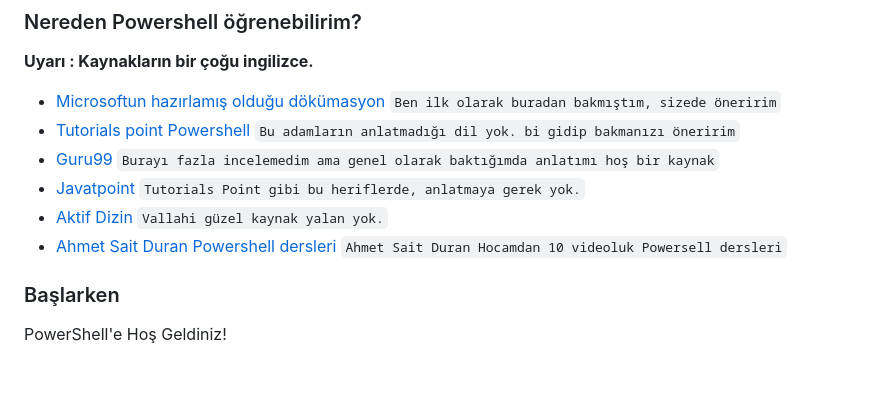
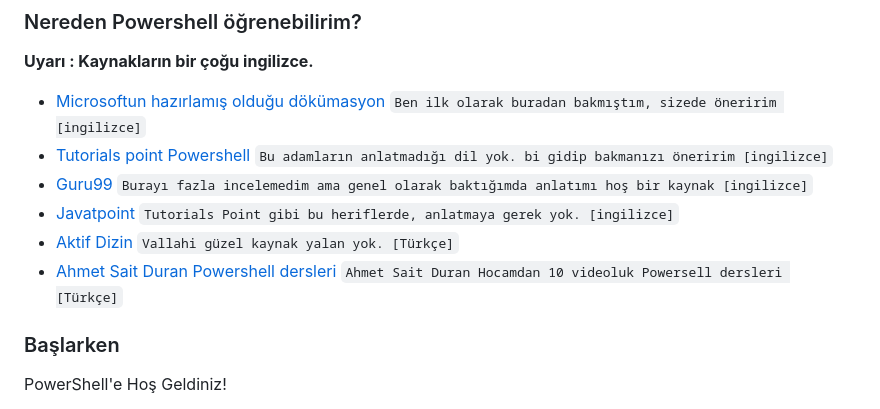
Before and after one commit to Hasan-Kilici/powershell-dersleri, a Markdown page: README.md, the part around the change. Rendered like a GitHub page; blank space fills up the shorter version.

```diff
--- a/README.md
+++ b/README.md
@@ -40,12 +40,12 @@ PowerShell, çeşitli uygulama ve sistemler için birçok görevin gerçekleşti
 ### Nereden Powershell öğrenebilirim?
 **Uyarı : Kaynakların bir çoğu ingilizce.**
 
-- <a href="https://learn.microsoft.com/en-us/powershell/scripting/samples/sample-scripts-for-administration?view=powershell-7.3">Microsoftun hazırlamış olduğu dökümasyon</a> `Ben ilk olarak buradan bakmıştım, sizede öneririm`
-- <a href="tutorialspoint.com/powershell/index.htm">Tutorials point Powershell</a> `Bu adamların anlatmadığı dil yok. bi gidip bakmanızı öneririm`
-- <a href="guru99.com/powershell-tutorial.html">Guru99</a> `Burayı fazla incelemedim ama genel olarak baktığımda anlatımı hoş bir kaynak`
-- <a href="javatpoint.com/powershell">Javatpoint</a> `Tutorials Point gibi bu heriflerde, anlatmaya gerek yok.`
-- <a href="https://aktifdizin.com/dersler/powershell/">Aktif Dizin</a> `Vallahi güzel kaynak yalan yok.`
-- <a href="youtube.com/watch?v=qU4dNDo05Ow&list=PLSftSvi1bqa7j0-r5HDLhWhHxzu0l2sY9">Ahmet Sait Duran Powershell dersleri</a> `Ahmet Sait Duran Hocamdan 10 videoluk Powersell dersleri`
+- <a href="https://learn.microsoft.com/en-us/powershell/scripting/samples/sample-scripts-for-administration?view=powershell-7.3">Microsoftun hazırlamış olduğu dökümasyon</a> `Ben ilk olarak buradan bakmıştım, sizede öneririm [ingilizce]`
+- <a href="tutorialspoint.com/powershell/index.htm">Tutorials point Powershell</a> `Bu adamların anlatmadığı dil yok. bi gidip bakmanızı öneririm [ingilizce]`
+- <a href="guru99.com/powershell-tutorial.html">Guru99</a> `Burayı fazla incelemedim ama genel olarak baktığımda anlatımı hoş bir kaynak [ingilizce]`
+- <a href="javatpoint.com/powershell">Javatpoint</a> `Tutorials Point gibi bu heriflerde, anlatmaya gerek yok. [ingilizce]`
+- <a href="https://aktifdizin.com/dersler/powershell/">Aktif Dizin</a> `Vallahi güzel kaynak yalan yok. [Türkçe]`
+- <a href="youtube.com/watch?v=qU4dNDo05Ow&list=PLSftSvi1bqa7j0-r5HDLhWhHxzu0l2sY9">Ahmet Sait Duran Powershell dersleri</a> `Ahmet Sait Duran Hocamdan 10 videoluk Powersell dersleri [Türkçe]`
 
 </div>
 <div id="baslarken">
```
